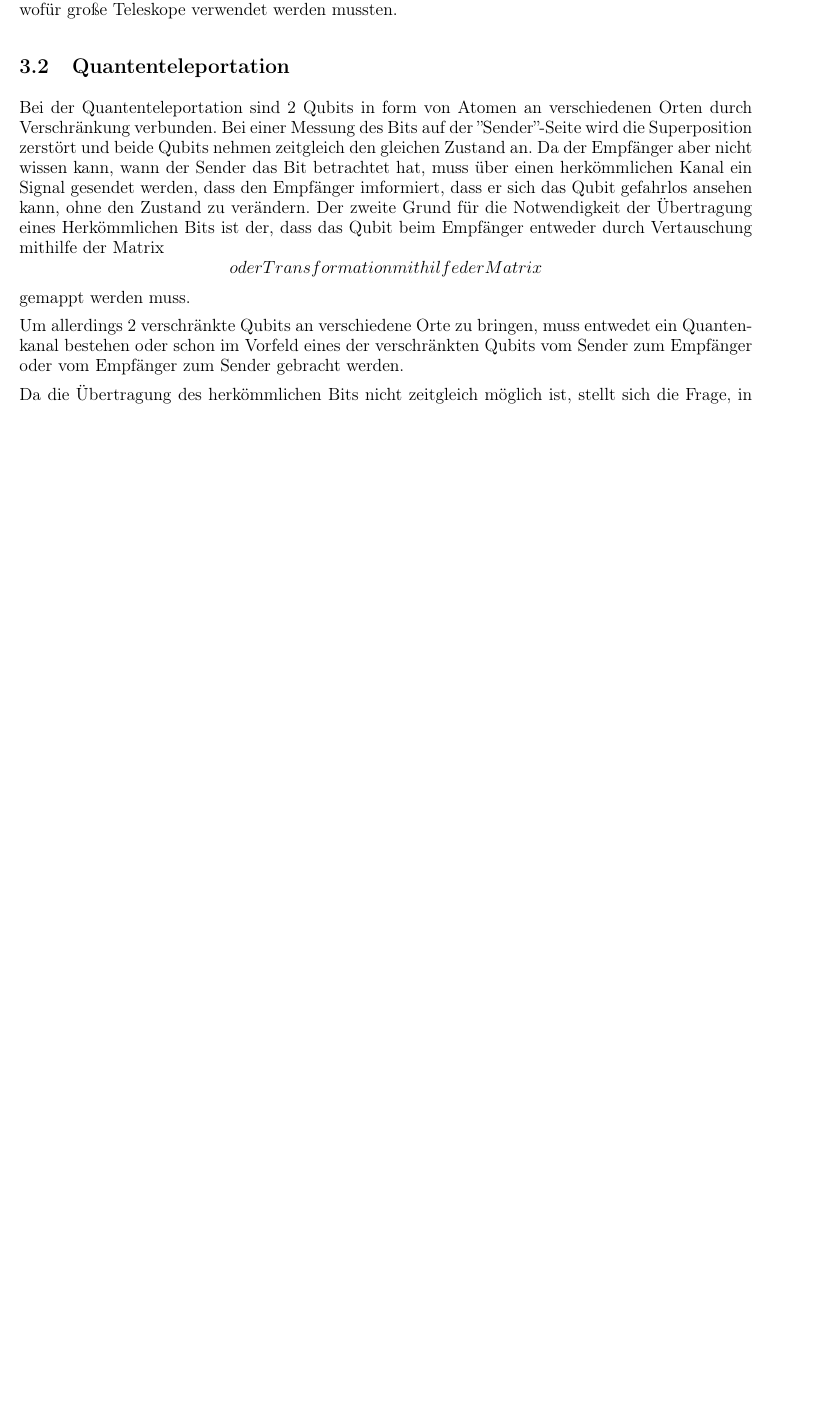
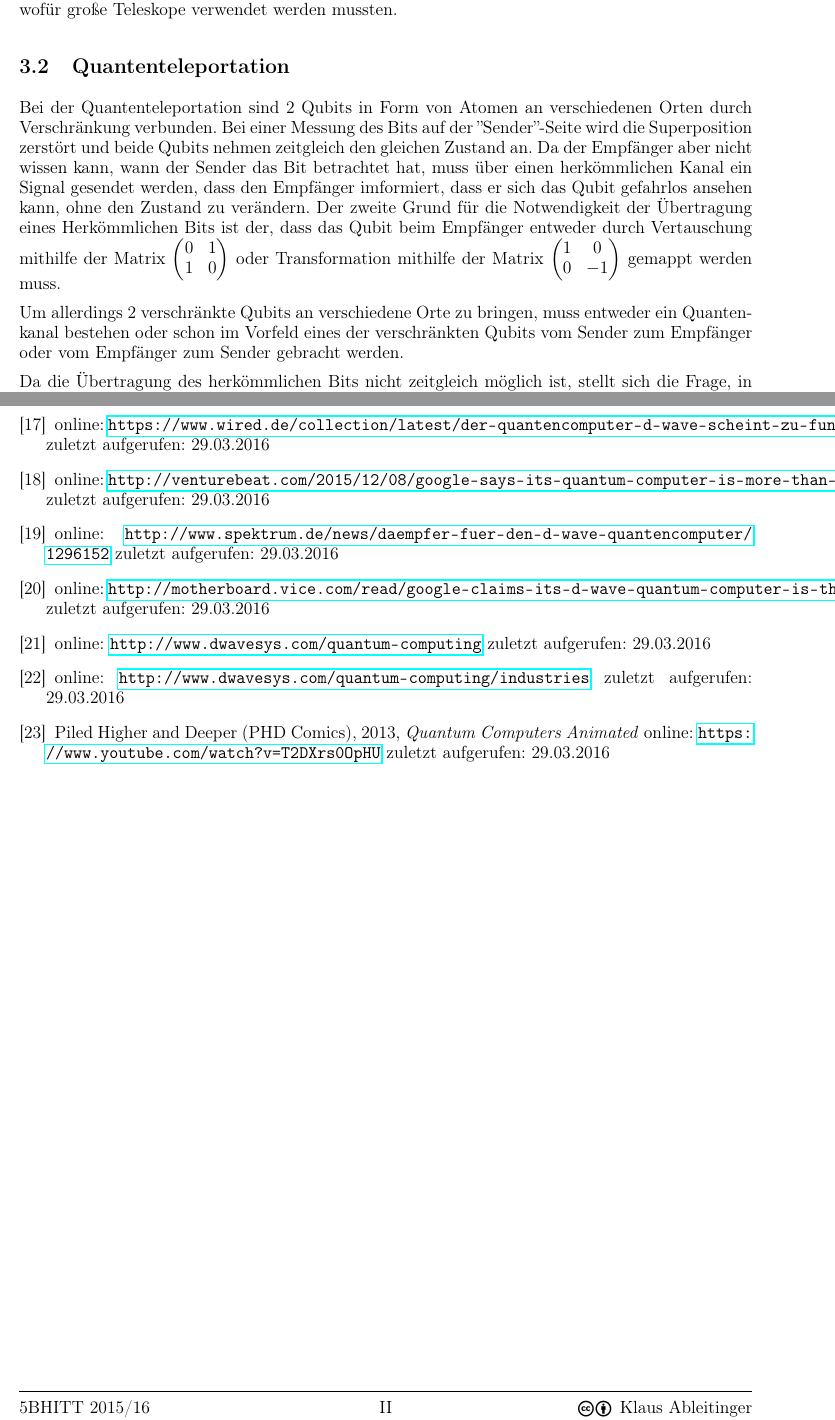
Before and after one commit to Pwngu/QuantenComputing, a LaTeX document (document.tex, which reads sections/hardware.tex, special/quellen.tex): part of page 11 of 21 before the commit and two parts of pages 11 and 21 of 22 after it, the two joined at a grey line, cut so that both start at the same text, the shorter picture padded with empty space. Compiled offline with pdfLaTeX.

Commit message:
dwave fertig, typo correction

```diff
--- a/sections/hardware.tex
+++ b/sections/hardware.tex
@@ -256,8 +255,14 @@ Praktisch getestet wurde es von Harald Weinfurter im Jahr 2007 mit einer Strecke
 \subsection{Quantenteleportation}
 \label{sec:Quantenteleportation}
 
-Bei der Quantenteleportation sind 2 Qubits in form von Atomen an verschiedenen Orten durch Verschränkung verbunden. Bei einer Messung des Bits auf der ''Sender''-Seite wird die Superposition zerstört und beide Qubits nehmen zeitgleich den gleichen Zustand an. Da der Empfänger aber nicht wissen kann, wann der Sender das Bit betrachtet hat, muss über einen herkömmlichen Kanal ein Signal gesendet werden, dass den Empfänger imformiert, dass er sich das Qubit gefahrlos ansehen kann, ohne den Zustand zu verändern. Der zweite Grund für die Notwendigkeit der Übertragung eines Herkömmlichen Bits ist der, dass das Qubit beim Empfänger entweder durch Vertauschung mithilfe der Matrix $$ oder Transformation mithilfe der Matrix $$ gemappt werden muss.
+Bei der Quantenteleportation sind 2 Qubits in Form von Atomen an verschiedenen Orten durch Verschränkung verbunden. Bei einer Messung des Bits auf der ''Sender''-Seite wird die Superposition zerstört und beide Qubits nehmen zeitgleich den gleichen Zustand an. Da der Empfänger aber nicht wissen kann, wann der Sender das Bit betrachtet hat, muss über einen herkömmlichen Kanal ein Signal gesendet werden, dass den Empfänger imformiert, dass er sich das Qubit gefahrlos ansehen kann, ohne den Zustand zu verändern. Der zweite Grund für die Notwendigkeit der Übertragung eines Herkömmlichen Bits ist der, dass das Qubit beim Empfänger entweder durch Vertauschung mithilfe der Matrix $\begin{pmatrix}
+    0 & 1 \\
+    1 & 0
+\end{pmatrix}$ oder Transformation mithilfe der Matrix $\begin{pmatrix}
+    1 & 0 \\
+    0 & -1
+\end{pmatrix}$ gemappt werden muss.
 
-Um allerdings 2 verschränkte Qubits an verschiedene Orte zu bringen, muss entwedet ein Quantenkanal bestehen oder schon im Vorfeld eines der verschränkten Qubits vom Sender zum Empfänger oder vom Empfänger zum Sender gebracht werden.
+Um allerdings 2 verschränkte Qubits an verschiedene Orte zu bringen, muss entweder ein Quantenkanal bestehen oder schon im Vorfeld eines der verschränkten Qubits vom Sender zum Empfänger oder vom Empfänger zum Sender gebracht werden.
 
 Da die Übertragung des herkömmlichen Bits nicht zeitgleich möglich ist, stellt sich die Frage, in welcher Form eine Quantenteleportation dann schneller ist. Die Antwort hängt mit Quantenregistern zusammen, da auch für ein komplettes Register nur ein einziges herkömmliches Bit übertragen werden muss.
--- a/special/quellen.tex
+++ b/special/quellen.tex
@@ -90 +98,32 @@
+\bibitem{dwave1}
+	online: \url{https://www.wired.de/collection/latest/der-quantencomputer-d-wave-scheint-zu-funktionieren}
+	zuletzt aufgerufen: 29.03.2016
+
+\bibitem{dwave2}
+	online: \url{http://venturebeat.com/2015/12/08/google-says-its-quantum-computer-is-more-than-100-million-times-faster-than-a-regular-computer-chip/}
+	zuletzt aufgerufen: 29.03.2016
+
+\bibitem{dwave3}
+	online: \url{http://www.spektrum.de/news/daempfer-fuer-den-d-wave-quantencomputer/1296152}
+	zuletzt aufgerufen: 29.03.2016
+
+\bibitem{dwave4}
+	online: \url{http://motherboard.vice.com/read/google-claims-its-d-wave-quantum-computer-is-the-real-deal}
+	zuletzt aufgerufen: 29.03.2016
+
+\bibitem{dwave5}
+	online: \url{http://www.dwavesys.com/quantum-computing}
+	zuletzt aufgerufen: 29.03.2016
+
+\bibitem{dwave6}
+	online: \url{http://www.dwavesys.com/quantum-computing/industries}
+	zuletzt aufgerufen: 29.03.2016
+
+\bibitem{yt1}
+	Piled Higher and Deeper (PHD Comics),
+	2013,
+	\emph{Quantum Computers Animated}
+	online: \url{https://www.youtube.com/watch?v=T2DXrs0OpHU}
+	zuletzt aufgerufen: 29.03.2016
+
 \end{thebibliography}
```
Also changed, not shown: images/d_wave_out.jpg (added), sections/hardware.tex (67 more changed lines), special/quellen.tex (8 more changed lines).
